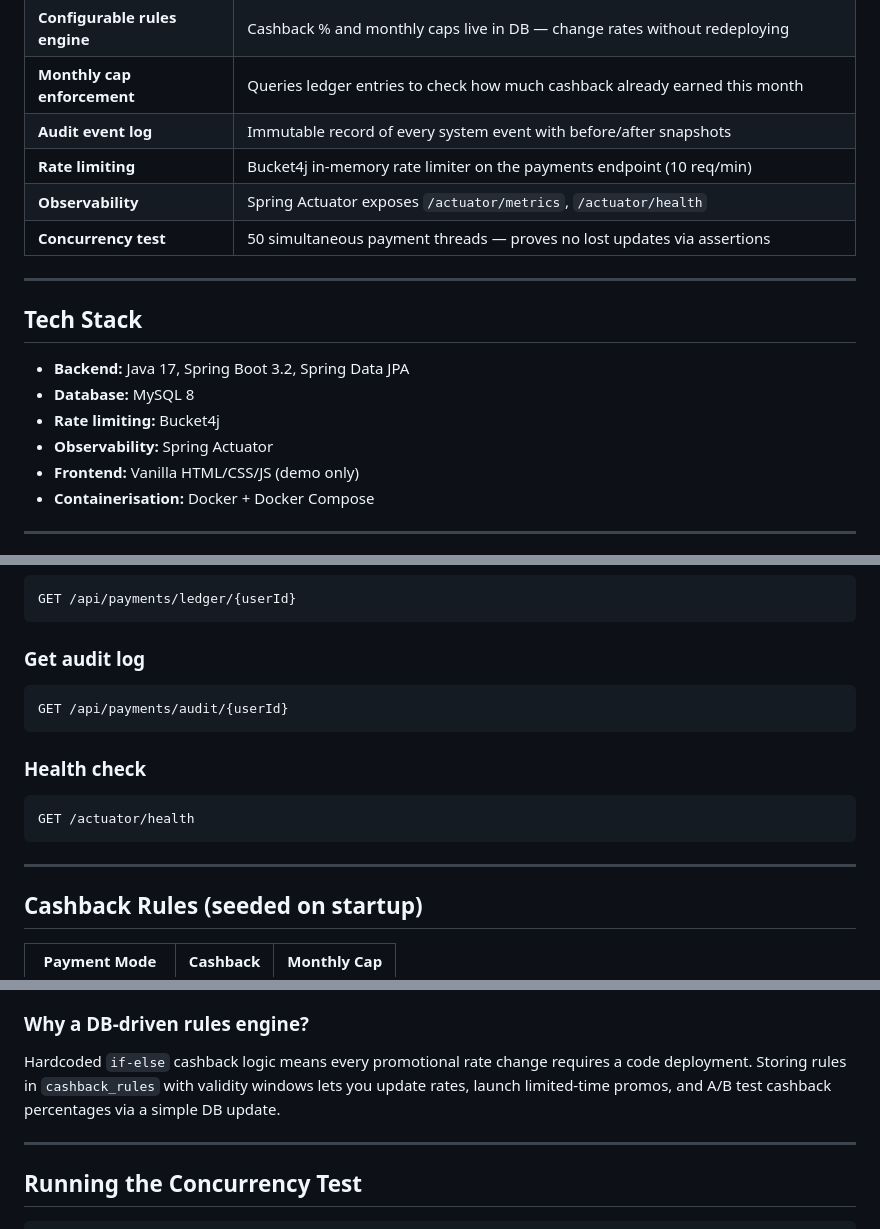
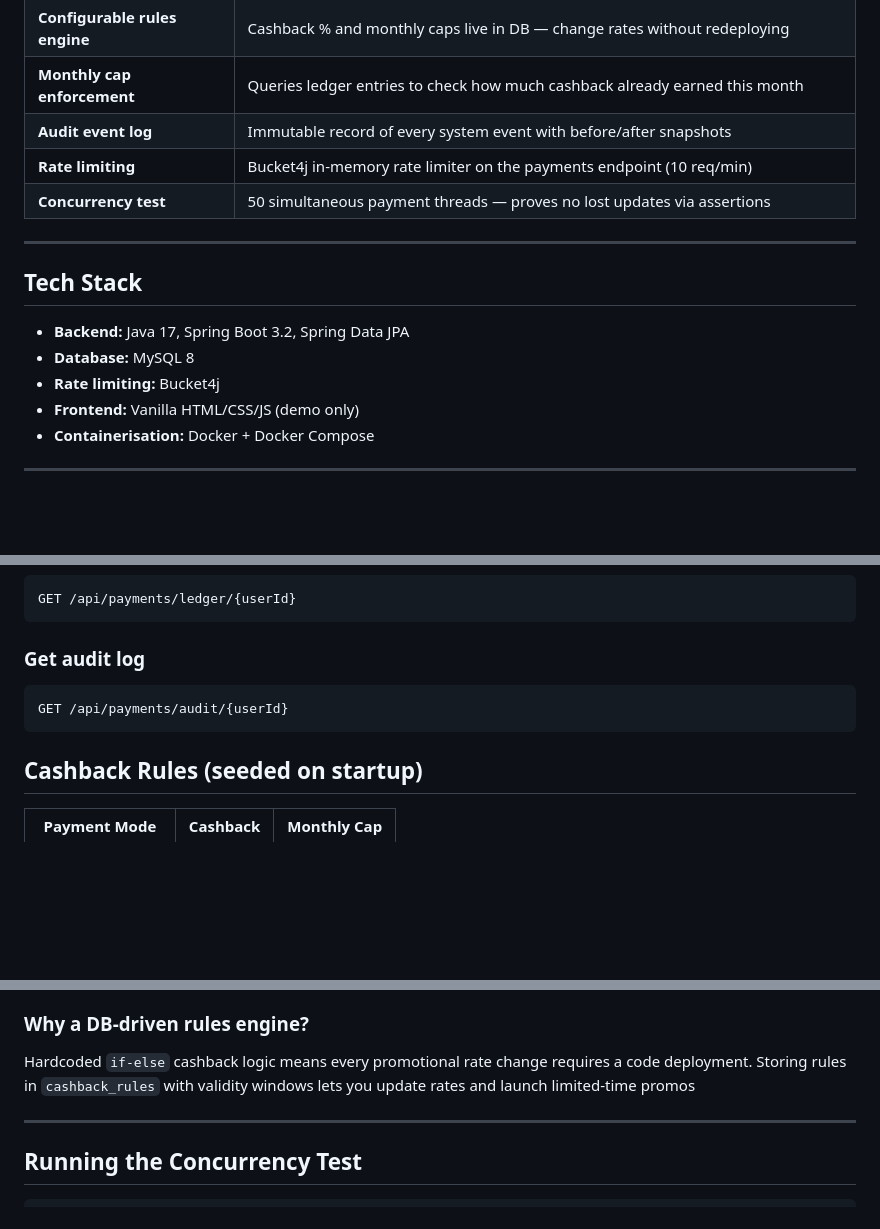
Before and after one commit to aditi2206/UPI-Credit-Cashback-Engine, a Markdown page: README.md, 3 parts joined by grey strips. Drawn GitHub-style; blank space fills up the shorter version.

````diff
--- a/README.md
+++ b/README.md
@@ -73,7 +73,6 @@ classDiagram
 | **Monthly cap enforcement** | Queries ledger entries to check how much cashback already earned this month |
 | **Audit event log** | Immutable record of every system event with before/after snapshots |
 | **Rate limiting** | Bucket4j in-memory rate limiter on the payments endpoint (10 req/min) |
-| **Observability** | Spring Actuator exposes `/actuator/metrics`, `/actuator/health` |
 | **Concurrency test** | 50 simultaneous payment threads — proves no lost updates via assertions |
 
 ---
@@ -83,7 +82,6 @@ classDiagram
 - **Backend:** Java 17, Spring Boot 3.2, Spring Data JPA
 - **Database:** MySQL 8
 - **Rate limiting:** Bucket4j
-- **Observability:** Spring Actuator
 - **Frontend:** Vanilla HTML/CSS/JS (demo only)
 - **Containerisation:** Docker + Docker Compose
 
@@ -204,13 +202,6 @@ GET /api/payments/ledger/{userId}
 GET /api/payments/audit/{userId}
 ```
 
-### Health check
-```
-GET /actuator/health
-```
-
----
-
 ## Cashback Rules (seeded on startup)
 
 | Payment Mode | Cashback | Monthly Cap |
@@ -235,7 +226,7 @@ Credit limit deduction requires a read → check → write sequence. Without loc
 UPI payments are retried by clients on network timeouts. Without deduplication, a timeout followed by a retry could double-charge the user. The client sends a unique key per payment intent; the server stores it and returns the original response on duplicates.
 
 ### Why a DB-driven rules engine?
-Hardcoded `if-else` cashback logic means every promotional rate change requires a code deployment. Storing rules in `cashback_rules` with validity windows lets you update rates, launch limited-time promos, and A/B test cashback percentages via a simple DB update.
+Hardcoded `if-else` cashback logic means every promotional rate change requires a code deployment. Storing rules in `cashback_rules` with validity windows lets you update rates and launch limited-time promos
 
 ---
 
````
